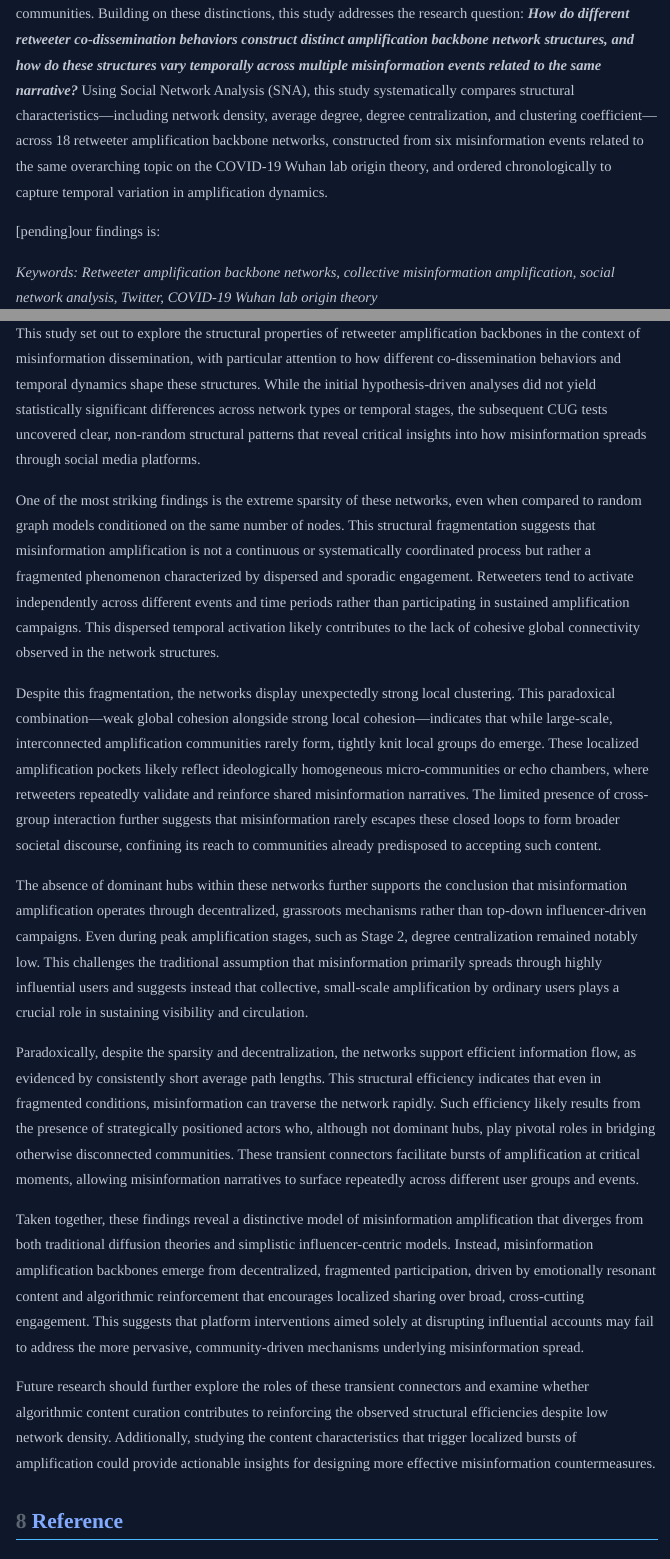
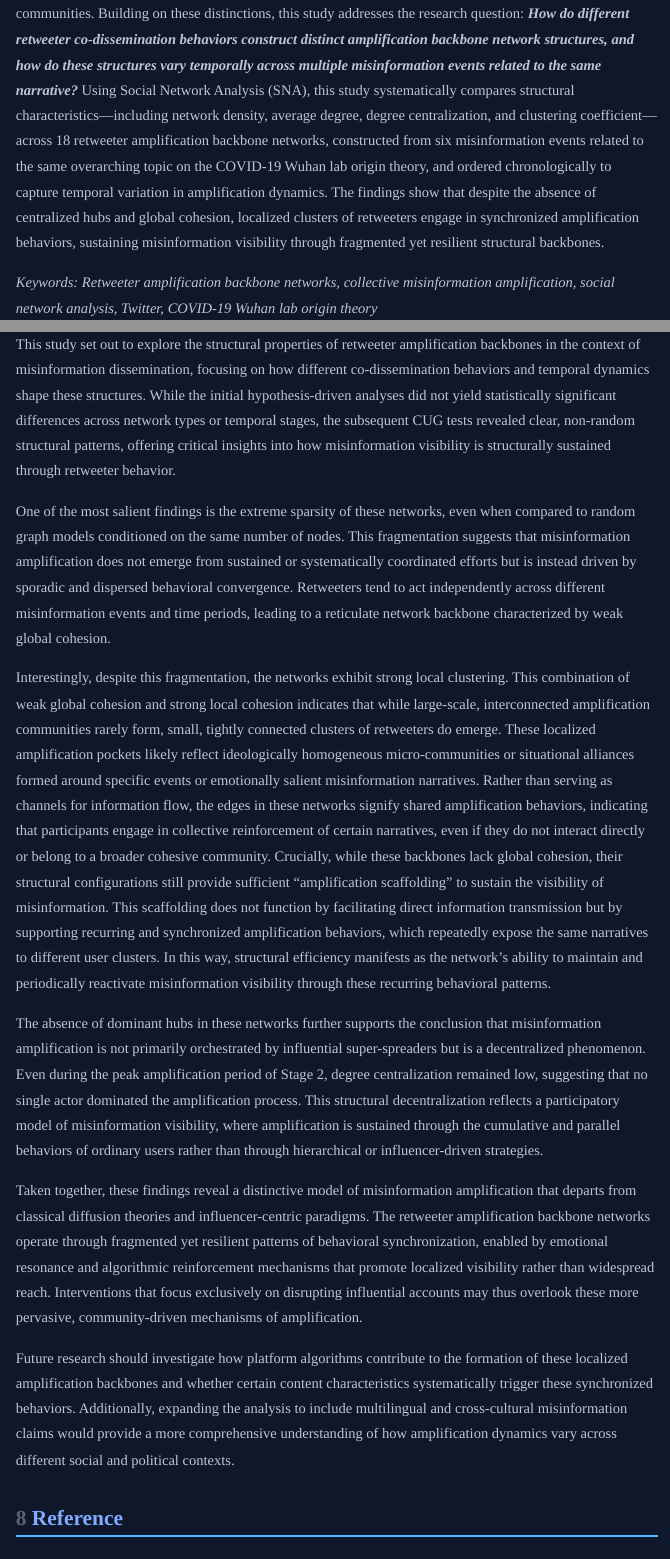
Before and after one commit to troy-yu-cheng/sna-final-paper, a Quarto document (index.qmd): the page in a window 1100 px wide, from 870 px down, and a second part further down, joined at a grey line. The pictures show the output file index.html that the author committed with the source, opened offline; menus at the side of the page are left out.

Commit message:
all finished

```diff
--- a/index.qmd
+++ b/index.qmd
@@ -40,9 +40,7 @@ library(reshape2)
 
 # Abstract
 
-The amplification of misinformation on social media remains a pressing concern, particularly when false narratives gain widespread visibility through the collective behaviors of retweeters themselves. This study reconceptualized retweeters not as passive intermediaries but amplification hubs within **Retweeter Amplification Backbone Networks**, and investigates how distinct co-retweeting behaviors produce structurally differentiated networks. Drawing on a cross-disciplinary framework of computer network architectures, this research examines: (1) **direct co-retweet networks**, where both retweeters retweeted the same misinformation tweet, analogous to structured overlay networks that rely on content replication and co-serving identical information objects, resulting in high connectivity but low subgroup cohesion; (2) **quote pathway co-retweet networks**, where both retweeters retweeted either the original misinformation tweet or tweets quoting it, resembling unstructured overlay networks with interest-based content forwarding that fosters localized interpretive communities; and (3) **reply pathway co-retweet networks** where both retweeters retweeted either the original misinformation tweet or tweets replying to it, mirroring event-driven publish-subscribe systems facilitating emotionally charged and interactive discussions across fragmented communities. Building on these distinctions, this study addresses the research question: ***How do different retweeter co-dissemination behaviors construct distinct amplification backbone network structures, and how do these structures vary temporally across multiple misinformation events related to the same narrative?*** Using Social Network Analysis (SNA), this study systematically compares structural characteristics—including network density, average degree, degree centralization, and clustering coefficient—across 18 retweeter amplification backbone networks, constructed from six misinformation events related to the same overarching topic on the COVID-19 Wuhan lab origin theory, and ordered chronologically to capture temporal variation in amplification dynamics.
-
-\[pending\]our findings is:
+The amplification of misinformation on social media remains a pressing concern, particularly when false narratives gain widespread visibility through the collective behaviors of retweeters themselves. This study reconceptualized retweeters not as passive intermediaries but amplification hubs within **Retweeter Amplification Backbone Networks**, and investigates how distinct co-retweeting behaviors produce structurally differentiated networks. Drawing on a cross-disciplinary framework of computer network architectures, this research examines: (1) **direct co-retweet networks**, where both retweeters retweeted the same misinformation tweet, analogous to structured overlay networks that rely on content replication and co-serving identical information objects, resulting in high connectivity but low subgroup cohesion; (2) **quote pathway co-retweet networks**, where both retweeters retweeted either the original misinformation tweet or tweets quoting it, resembling unstructured overlay networks with interest-based content forwarding that fosters localized interpretive communities; and (3) **reply pathway co-retweet networks** where both retweeters retweeted either the original misinformation tweet or tweets replying to it, mirroring event-driven publish-subscribe systems facilitating emotionally charged and interactive discussions across fragmented communities. Building on these distinctions, this study addresses the research question: ***How do different retweeter co-dissemination behaviors construct distinct amplification backbone network structures, and how do these structures vary temporally across multiple misinformation events related to the same narrative?*** Using Social Network Analysis (SNA), this study systematically compares structural characteristics—including network density, average degree, degree centralization, and clustering coefficient—across 18 retweeter amplification backbone networks, constructed from six misinformation events related to the same overarching topic on the COVID-19 Wuhan lab origin theory, and ordered chronologically to capture temporal variation in amplification dynamics. The findings show that despite the absence of centralized hubs and global cohesion, localized clusters of retweeters engage in synchronized amplification behaviors, sustaining misinformation visibility through fragmented yet resilient structural backbones.
 
 *Keywords: Retweeter amplification backbone networks, collective misinformation amplification, social network analysis, Twitter, COVID-19 Wuhan lab origin theory*
 
@@ -309,19 +307,17 @@ Finally, the temporal resolution of the current analysis does not capture repeat
 
 # Discussion
 
-This study set out to explore the structural properties of retweeter amplification backbones in the context of misinformation dissemination, with particular attention to how different co-dissemination behaviors and temporal dynamics shape these structures. While the initial hypothesis-driven analyses did not yield statistically significant differences across network types or temporal stages, the subsequent CUG tests uncovered clear, non-random structural patterns that reveal critical insights into how misinformation spreads through social media platforms.
-
-One of the most striking findings is the extreme sparsity of these networks, even when compared to random graph models conditioned on the same number of nodes. This structural fragmentation suggests that misinformation amplification is not a continuous or systematically coordinated process but rather a fragmented phenomenon characterized by dispersed and sporadic engagement. Retweeters tend to activate independently across different events and time periods rather than participating in sustained amplification campaigns. This dispersed temporal activation likely contributes to the lack of cohesive global connectivity observed in the network structures.
-
-Despite this fragmentation, the networks display unexpectedly strong local clustering. This paradoxical combination—weak global cohesion alongside strong local cohesion—indicates that while large-scale, interconnected amplification communities rarely form, tightly knit local groups do emerge. These localized amplification pockets likely reflect ideologically homogeneous micro-communities or echo chambers, where retweeters repeatedly validate and reinforce shared misinformation narratives. The limited presence of cross-group interaction further suggests that misinformation rarely escapes these closed loops to form broader societal discourse, confining its reach to communities already predisposed to accepting such content.
-
-The absence of dominant hubs within these networks further supports the conclusion that misinformation amplification operates through decentralized, grassroots mechanisms rather than top-down influencer-driven campaigns. Even during peak amplification stages, such as Stage 2, degree centralization remained notably low. This challenges the traditional assumption that misinformation primarily spreads through highly influential users and suggests instead that collective, small-scale amplification by ordinary users plays a crucial role in sustaining visibility and circulation.
-
-Paradoxically, despite the sparsity and decentralization, the networks support efficient information flow, as evidenced by consistently short average path lengths. This structural efficiency indicates that even in fragmented conditions, misinformation can traverse the network rapidly. Such efficiency likely results from the presence of strategically positioned actors who, although not dominant hubs, play pivotal roles in bridging otherwise disconnected communities. These transient connectors facilitate bursts of amplification at critical moments, allowing misinformation narratives to surface repeatedly across different user groups and events.
-
-Taken together, these findings reveal a distinctive model of misinformation amplification that diverges from both traditional diffusion theories and simplistic influencer-centric models. Instead, misinformation amplification backbones emerge from decentralized, fragmented participation, driven by emotionally resonant content and algorithmic reinforcement that encourages localized sharing over broad, cross-cutting engagement. This suggests that platform interventions aimed solely at disrupting influential accounts may fail to address the more pervasive, community-driven mechanisms underlying misinformation spread.
-
-Future research should further explore the roles of these transient connectors and examine whether algorithmic content curation contributes to reinforcing the observed structural efficiencies despite low network density. Additionally, studying the content characteristics that trigger localized bursts of amplification could provide actionable insights for designing more effective misinformation countermeasures.
+This study set out to explore the structural properties of retweeter amplification backbones in the context of misinformation dissemination, focusing on how different co-dissemination behaviors and temporal dynamics shape these structures. While the initial hypothesis-driven analyses did not yield statistically significant differences across network types or temporal stages, the subsequent CUG tests revealed clear, non-random structural patterns, offering critical insights into how misinformation visibility is structurally sustained through retweeter behavior.
+
+One of the most salient findings is the extreme sparsity of these networks, even when compared to random graph models conditioned on the same number of nodes. This fragmentation suggests that misinformation amplification does not emerge from sustained or systematically coordinated efforts but is instead driven by sporadic and dispersed behavioral convergence. Retweeters tend to act independently across different misinformation events and time periods, leading to a reticulate network backbone characterized by weak global cohesion.
+
+Interestingly, despite this fragmentation, the networks exhibit strong local clustering. This combination of weak global cohesion and strong local cohesion indicates that while large-scale, interconnected amplification communities rarely form, small, tightly connected clusters of retweeters do emerge. These localized amplification pockets likely reflect ideologically homogeneous micro-communities or situational alliances formed around specific events or emotionally salient misinformation narratives. Rather than serving as channels for information flow, the edges in these networks signify shared amplification behaviors, indicating that participants engage in collective reinforcement of certain narratives, even if they do not interact directly or belong to a broader cohesive community. Crucially, while these backbones lack global cohesion, their structural configurations still provide sufficient “amplification scaffolding” to sustain the visibility of misinformation. This scaffolding does not function by facilitating direct information transmission but by supporting recurring and synchronized amplification behaviors, which repeatedly expose the same narratives to different user clusters. In this way, structural efficiency manifests as the network’s ability to maintain and periodically reactivate misinformation visibility through these recurring behavioral patterns.
+
+The absence of dominant hubs in these networks further supports the conclusion that misinformation amplification is not primarily orchestrated by influential super-spreaders but is a decentralized phenomenon. Even during the peak amplification period of Stage 2, degree centralization remained low, suggesting that no single actor dominated the amplification process. This structural decentralization reflects a participatory model of misinformation visibility, where amplification is sustained through the cumulative and parallel behaviors of ordinary users rather than through hierarchical or influencer-driven strategies.
+
+Taken together, these findings reveal a distinctive model of misinformation amplification that departs from classical diffusion theories and influencer-centric paradigms. The retweeter amplification backbone networks operate through fragmented yet resilient patterns of behavioral synchronization, enabled by emotional resonance and algorithmic reinforcement mechanisms that promote localized visibility rather than widespread reach. Interventions that focus exclusively on disrupting influential accounts may thus overlook these more pervasive, community-driven mechanisms of amplification.
+
+Future research should investigate how platform algorithms contribute to the formation of these localized amplification backbones and whether certain content characteristics systematically trigger these synchronized behaviors. Additionally, expanding the analysis to include multilingual and cross-cultural misinformation claims would provide a more comprehensive understanding of how amplification dynamics vary across different social and political contexts.
 
 
 # Reference
```
Also changed, not shown: index.html.
